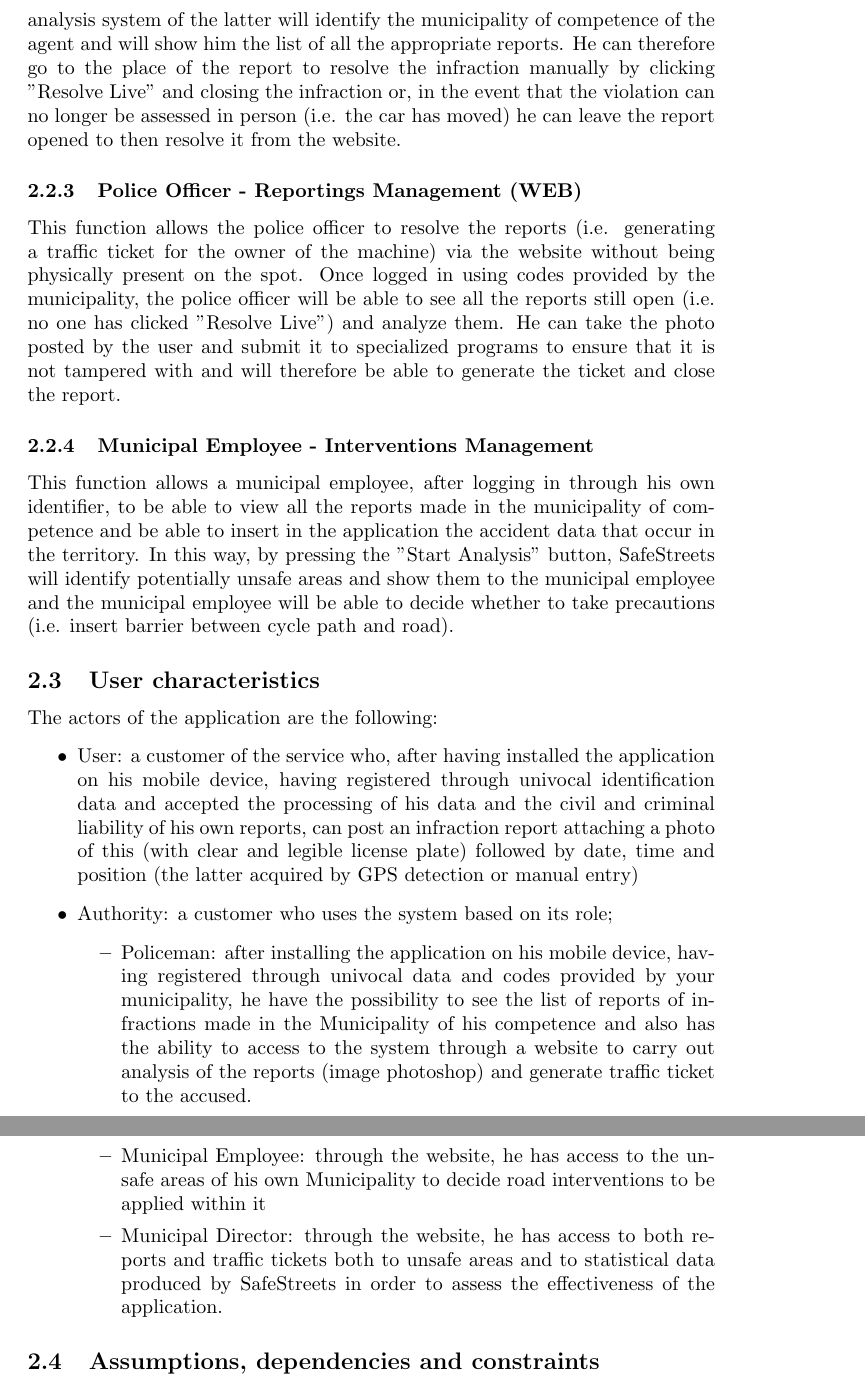
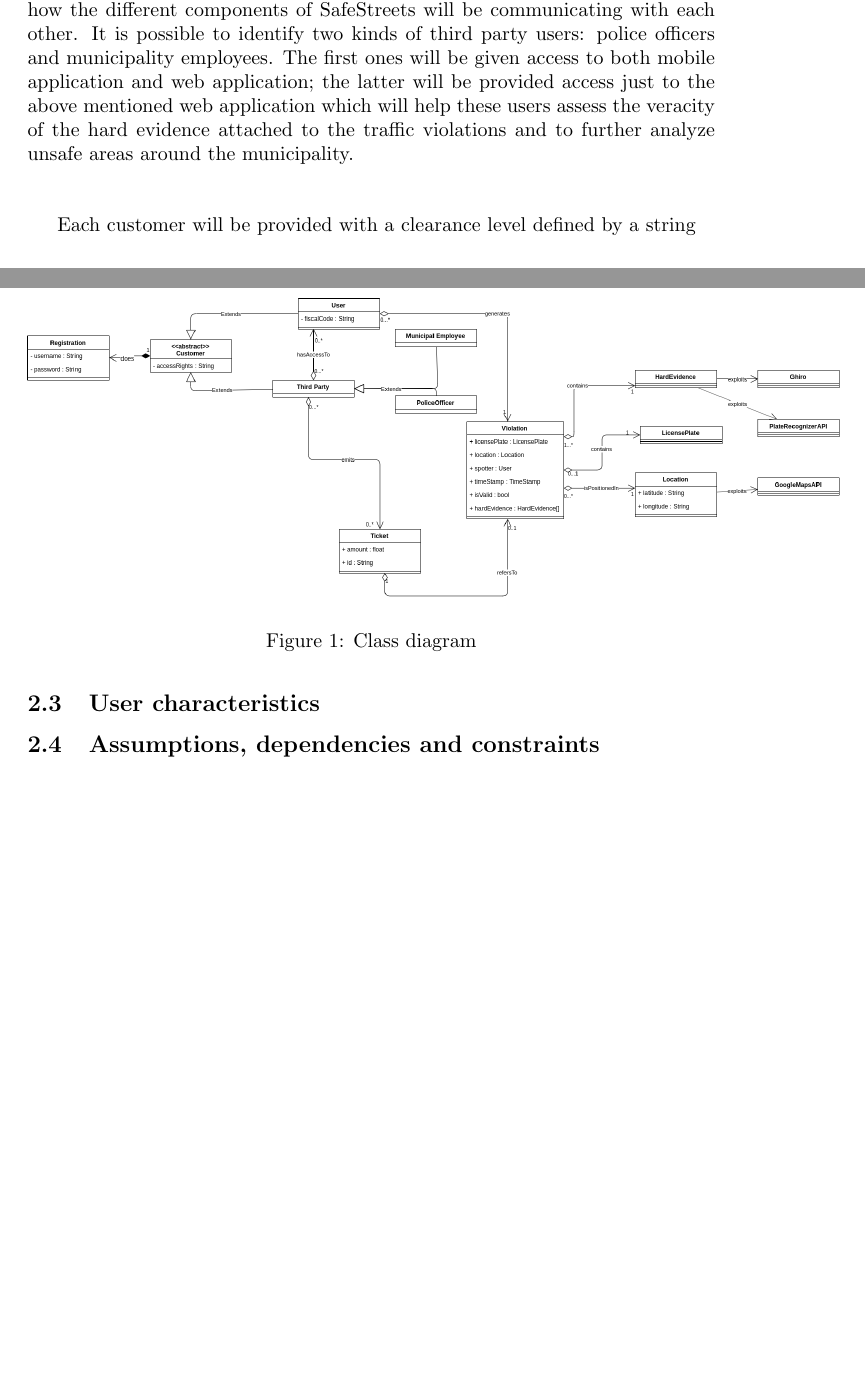
Before and after one commit to Fabs97/PremiSicilianoTaddeo, a LaTeX document (RASD Working Folder/Rasd.tex): two parts of pages 7 and 8 of 11, joined at a grey line, cut at the place of the change, the shorter picture padded with empty space. Compiled offline with pdfLaTeX.

Commit message:
[RASD] - UML Model and alloy model implementation

```diff
--- a/RASD Working Folder/Rasd.tex
+++ b/RASD Working Folder/Rasd.tex
@@ -1,5 +1,6 @@
 \documentclass{article}
 \usepackage{xparse}
+\usepackage{graphicx}
 
 \title{SafeStreets}
 \author{Marco Premi, Fabrizio Siciliano, Giuseppe Taddeo}
@@ -156,0 +161,17 @@ third parties before the emission of each ticket to the corresponding offender.
+application domain. The most important classes (not all of those which will be
+implemented once the software will be ready) are shown in order to define how
+the different components of SafeStreets will be communicating with each other.
+It is possible to identify two kinds of third party users: police officers and
+municipality employees. The first ones will be given access to both mobile
+application and web application; the latter will be provided access just to the
+above mentioned web application which will help these users assess the veracity of the hard
+evidence attached to the traffic violations and to further analyze unsafe areas
+around the municipality.\\
+\\
+\begin{figure}
+    \centering
+    \includegraphics[scale=0.255]{Images/umlmodel}
+    \caption{Class diagram}
+\end{figure}
+
+Each customer will be provided with a clearance level defined by a string
@@ -178,57 +181,11 @@ reported.
-    application through an analysis system of the latter will identify the
-    municipality of competence of the agent and will show him the list of all the
-    appropriate reports. He can therefore go to the place of the report to resolve
-    the infraction manually by clicking "Resolve Live" and closing the infraction
-    or, in the event that the violation can no longer be assessed in person
-    (i.e. the car has moved) he can leave the report opened to then resolve it
-    from the website.
-
-    \subsubsection{Police Officer - Reportings Management (WEB)}
-    This function allows the police officer to resolve the reports (i.e. generating
-    a traffic ticket for the owner of the machine) via the website without being
-    physically present on the spot. Once logged in using codes provided by the
-    municipality, the police officer will be able to see all the reports still open
-    (i.e. no one has clicked "Resolve Live") and analyze them. He can take the photo
-    posted by the user and submit it to specialized programs to ensure that it is
-    not tampered with and will therefore be able to generate the ticket and close
-    the report.
-
-    \subsubsection{Municipal Employee - Interventions Management}
-    This function allows a municipal employee, after logging in through his own
-    identifier, to be able to view all the reports made in the municipality of
-    competence and be able to insert in the application the accident data that occur
-    in the territory. In this way, by pressing the "Start Analysis" button, SafeStreets
-    will identify potentially unsafe areas and show them to the municipal employee and
-    the municipal employee will be able to decide whether to take precautions
-    (i.e. insert barrier between cycle path and road).
-
+In the following section the most important product functions of the system are reported.
+%qua vanno aggiunte le varie funzioni
 \subsection{User characteristics}
-The actors of the application are the following:
-\begin{itemize}
-    \item User: a customer of the service who, after having installed the application
-    on his mobile device, having registered through univocal identification data and
-    accepted the processing of his data and the civil and criminal liability of his own
-    reports, can post an infraction report attaching a photo of this (with clear and legible
-    license plate) followed by date, time and position (the latter acquired by GPS detection
-    or manual entry)
-    \item Authority: a customer who uses the system based on its role;
-    \begin{itemize}
-        \item Policeman: after installing the application on his mobile device, having registered
-        through univocal data and codes provided by your municipality, he have the possibility
-        to see the list of reports of infractions made in the Municipality of his competence and
-        also has the ability to access to the system through a website to carry out analysis of
-        the reports (image photoshop) and generate traffic ticket to the accused.
-        \item Municipal Employee: through the website, he has access to the unsafe areas of his own
-        Municipality to decide road interventions to be applied within it
-        \item Municipal Director: through the website, he has access to both reports and traffic tickets
-        both to unsafe areas and to statistical data produced by SafeStreets in order to assess the
-        effectiveness of the application.
-    \end{itemize}
-\end{itemize}
 \subsection{Assumptions, dependencies and constraints}
 \subsubsection{Assumptions}
 \subsubsection{Dependencies}
 \subsubsection{Constraints}
+
 \newpage
 \section{Specific Requirements}
 \subsection{External Interface Requirements}
```
Also changed, not shown: RASD Working Folder/Images/umlmodel.png (added), RASD Working Folder/Rasd.pdf, RASD Working Folder/Rasd.tex (59 more changed lines), 1 other file.
